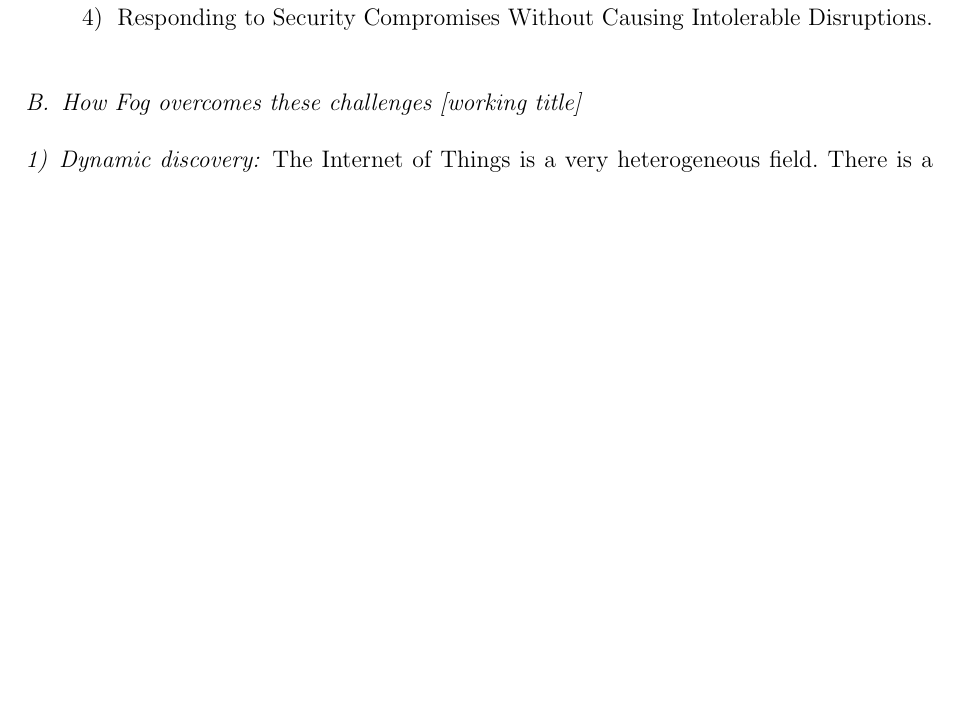
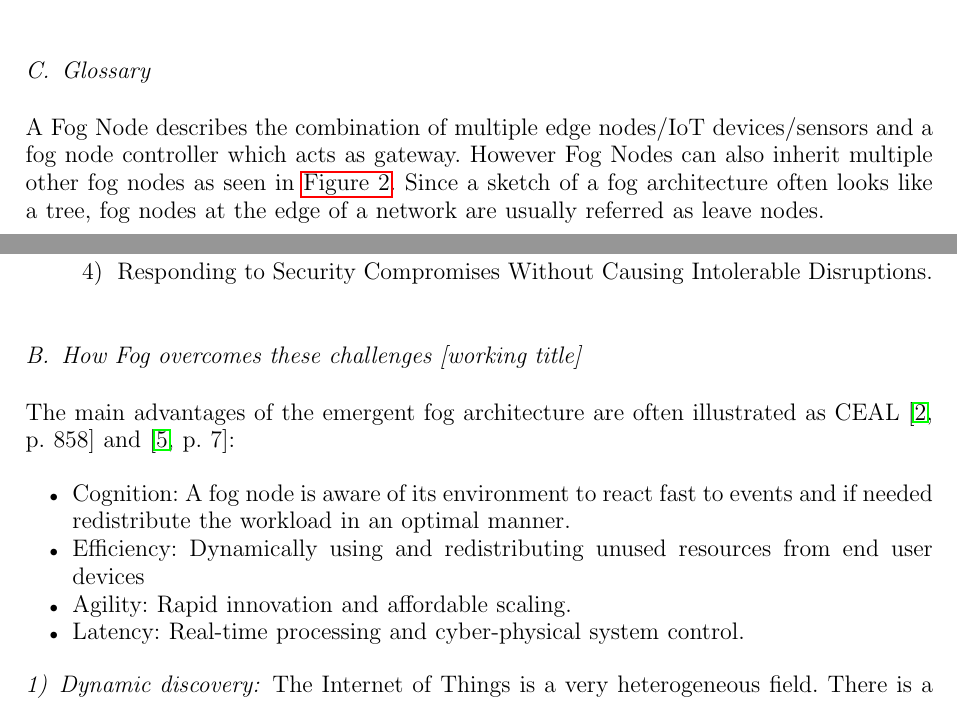
Before and after one commit to Arosares/studies, a LaTeX paper (ktr-sem/SemiTeX-14.2/seminar.tex, which reads ktr-sem/SemiTeX-14.2/chapters/definitions.tex, ktr-sem/SemiTeX-14.2/chapters/iot.tex): part of page 10 of 14 before the commit and two parts of pages 8 and 10 of 14 after it, the two joined at a grey line, cut at the place of the change, the shorter picture padded with empty space. Compiled offline with pdfLaTeX.

Commit message:
more work in ktr-sem

```diff
--- a/ktr-sem/SemiTeX-14.2/chapters/definitions.tex
+++ b/ktr-sem/SemiTeX-14.2/chapters/definitions.tex
@@ -43,4 +43,8 @@ Deployment Models:
 
 As seen in \autoref{img:fog} Fog is not designed to replace the cloud, but to play along with it in order to solve rising challenges, especially in the field of IoT. The end point of such a network is called fog node and each one has at least one computing server to which all of its edge devices connect to. The Fog node controller than merges, stores, computes or redistributes data gathered or created by the edge devices. It is also capable of assigning tasks to the computing power of the edge devices. The node itself can either be controlled by another controller node that manages all edge nodes or commits to send selected results directly to a cloud server.
 
+\subsection{Glossary}
+
+A Fog Node describes the combination of multiple edge nodes/IoT devices/sensors and a fog node controller which acts as gateway. However Fog Nodes can also inherit multiple other fog nodes as seen in \autoref{img:f2c}. Since a sketch of a fog architecture often looks like a tree, fog nodes at the edge of a network are usually referred as leave nodes.
+
 \image{9cm}{f2c.png}{Fog2Cloud Architecture\cite{DBLP:journals/corr/Marin-TorderaMA16}}{img:f2c}
--- a/ktr-sem/SemiTeX-14.2/chapters/iot.tex
+++ b/ktr-sem/SemiTeX-14.2/chapters/iot.tex
@@ -20,6 +20,15 @@ Approximately 17 - 30 billion IoT devices are assumed to be online by 2020\footn
 \end{itemize}
 
 \subsection{How Fog overcomes these challenges [working title]}
+
+The main advantages of the emergent fog architecture are often illustrated as CEAL \cite[p. 858]{DBLP:journals/iotj/ChiangZ16} and \cite[p. 7]{OpenFog}:
+
+\begin{itemize}
+	\item Cognition: A fog node is aware of its environment to react fast to events and if needed redistribute the workload in an optimal manner.
+	\item Efficiency: Dynamically using and redistributing unused resources from end user devices
+	\item Agility: Rapid innovation and affordable scaling.
+	\item Latency: Real-time processing and cyber-physical system control.
+\end{itemize}
 
 \subsubsection{Dynamic discovery}
 The Internet of Things is a very heterogeneous field. There is a large variety in sensors, that output  different kinds of data over different kinds of communication protocols. That's why a adequate architecture needs to be capable of dynamic discovery and connection of edge devices while providing a high security standard.\\
```
